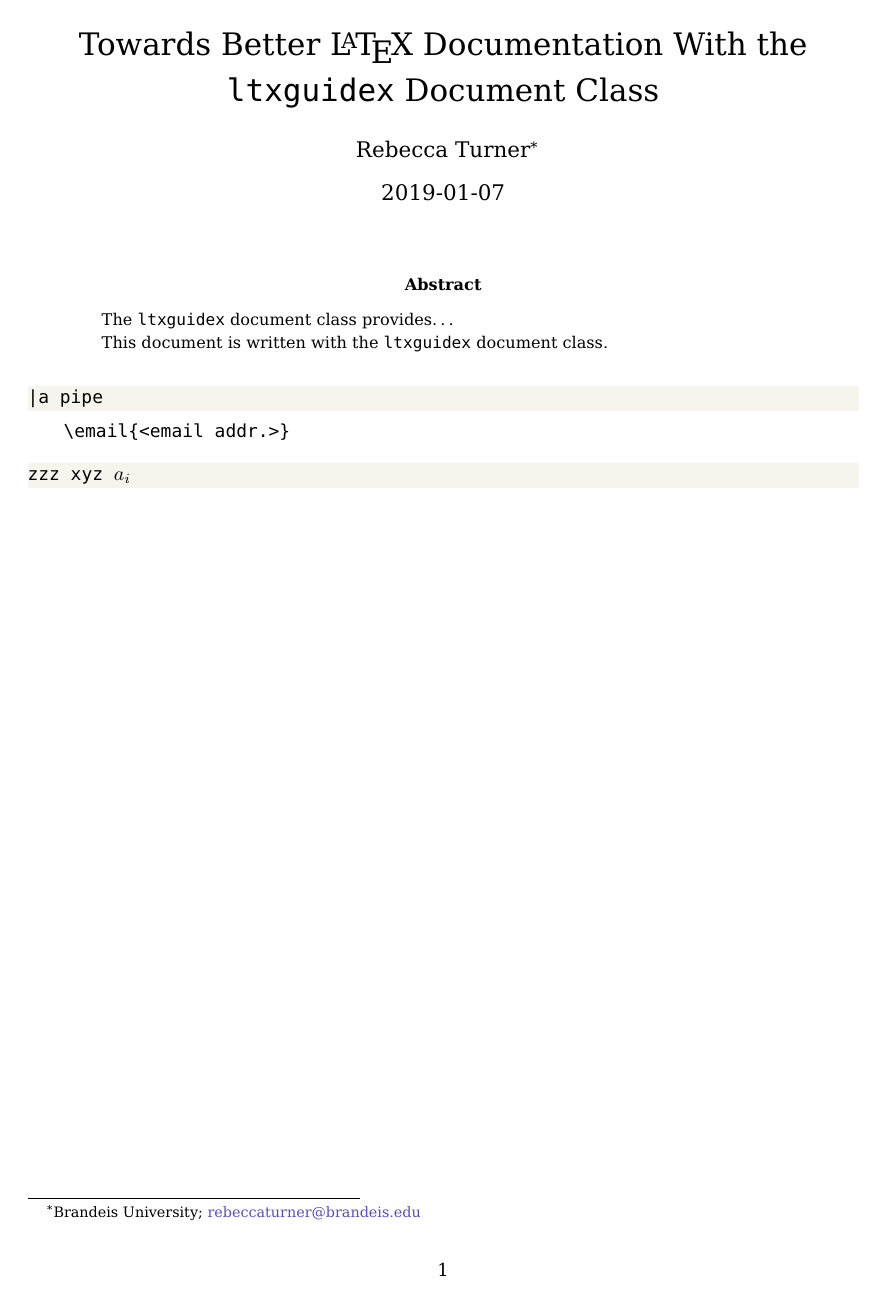
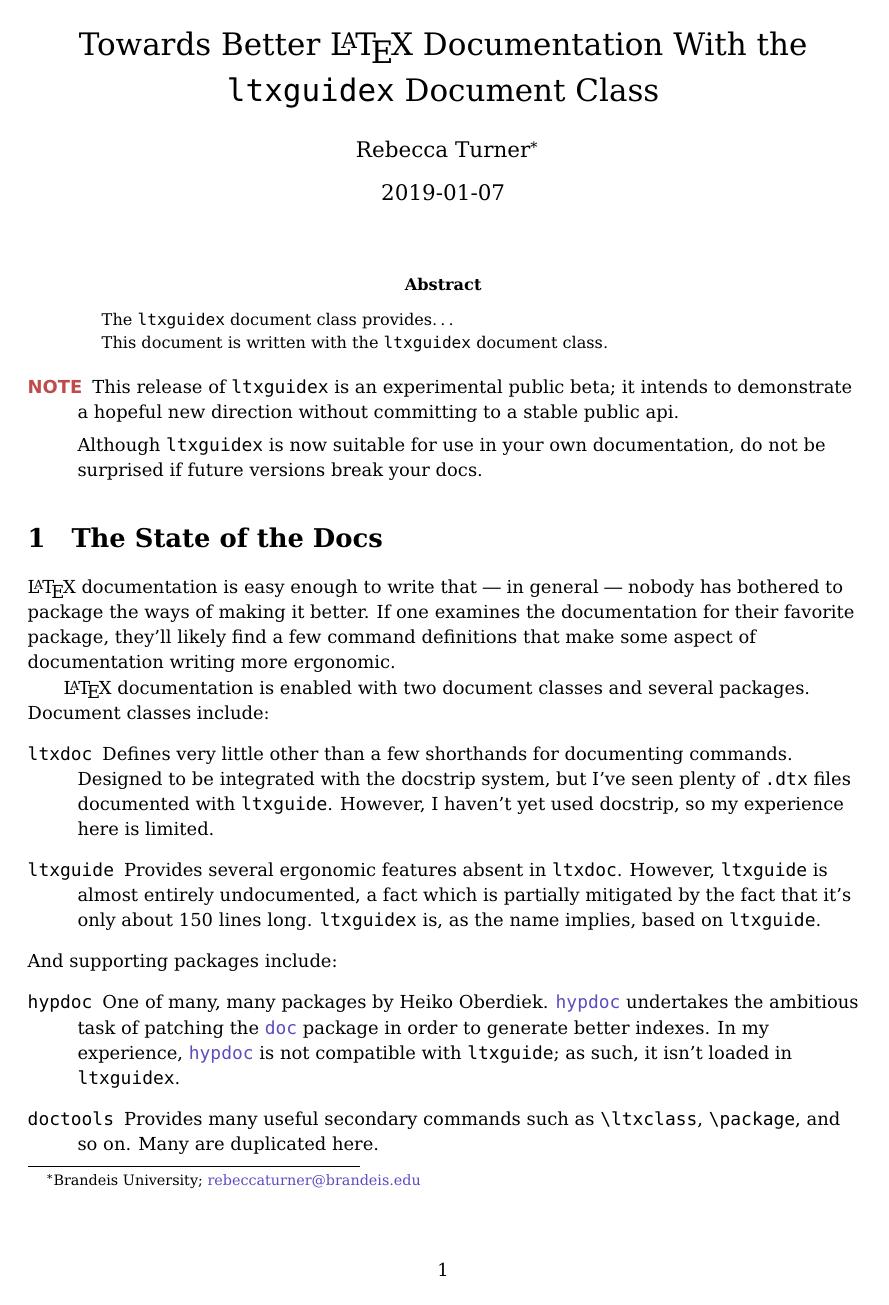
Before and after one commit to 9999years/ltxguidex, a LaTeX document (ltxguidex.tex, which reads ltxguidex.cls): the whole page before the commit and page 1 of 6 after it. Compiled offline with pdfLaTeX.

Commit message:
more implementation, notes...

```diff
--- a/ltxguidex.cls
+++ b/ltxguidex.cls
@@ -1,5 +1,5 @@
 \NeedsTeXFormat{LaTeX2e}[1994/12/01]
-\ProvidesClass{ltxguide}[2019/01/08 Extended LaTeX documentation class]
+\ProvidesClass{ltxguidex}[2019/01/08 Extended LaTeX documentation class]
 
 \raggedright
 \parskip=.8ex
@@ -8,163 +8,7 @@
 \addtolength{\textheight}{2cm}
 \addtolength{\topmargin}{-1.5cm}
 
-% ltxguide code
-
-% Input any local configuration file.
-\InputIfFileExists{ltxguide.cfg}
-  {\typeout         {**********************************************^^J%
-                     * Local configuration file ltxguide.cfg used *^^J%
-                     **********************************************}}
-  {\ClassInfo{ltxguide}{Local configuration file not found}}
-
-% All options are passed to the article class.
-\DeclareOption*{\PassOptionsToClass{\CurrentOption}{article}}
-\ProcessOptions
-\LoadClass{article}
-
-% The names of some documents:
-\newcommand{\clsguide}{\LaTeXe{} for Class and Package Writers}
-\newcommand{\usrguide}{\LaTeXe{} for Authors}
-\newcommand{\fntguide}{\LaTeXe{} Font Selection}
-\newcommand{\cfgguide}{Configuration options for \LaTeXe}
-\newcommand{\cyrguide}{Cyrillic languages support in \LaTeX}
-\newcommand{\modguide}{Modifying \LaTeX}
-\newcommand{\sourcecode}{\LaTeX: the program}
-\newcommand{\LaTeXbook}{\LaTeX: A Document Preparation System}
-\newcommand{\LaTeXcomp}{The \LaTeX{} Companion}
-\newcommand\LaTeXGcomp{The \LaTeX{} Graphics Companion}
-\newcommand\LaTeXWcomp{The \LaTeX{} Web Companion}
-
-% Logos.
-% The SliTeX logo:
-\newcommand{\SLiTeX}{\textsc{Sli}\TeX}
-\newcommand{\babel}{\textsf{babel}}
-\newcommand{\ctan}{\textsc{ctan}}
-\newcommand{\NFSS}{\textsf{NFSS}}
-\newcommand{\AmS}{$${\protect\the\textfont2 A}\kern-.1667em\lower
-         .5ex\hbox{\protect\the\textfont2 M}\kern
-         -.125em{\protect\the\textfont2 S}}
-\newcommand{\AmSLaTeX}{\mbox{\AmS-\LaTeX}}
-
-\newcommand{\eg}{e.g.,~}
-\newcommand{\ie}{i.e.,~}
-
-% A declaration of a command, in a box, set out into the margin.
-%
-% Unfortunately, there is a bug with this command, which allows page
-% breaks to happen after a \begin{decl}[DATE]: it is a bug with TeX that
-% makes it very difficult to get page-breaks correct near marginals,
-% especially at the end of a paragraph.
-\newenvironment{decl}[1][]%
-    {\par\small\addvspace{4.5ex plus 1ex}%
-     \vskip -\parskip
-     \ifx\relax#1\relax
-        \def\@decl@date{}%
-     \else
-        \def\@decl@date{\NEWfeature{#1}}%
-     \fi
-     \noindent\hspace{-\leftmargini}%
-     \begin{tabular}{|l|}\hline\ignorespaces}%
-    {\\\hline\end{tabular}\nobreak\@decl@date\par\nobreak
-     \vspace{2.3ex}\vskip -\parskip}
-
-% Run the toc tighter:
-\def\@starttoc#1{\begingroup
-  \makeatletter
-  \parskip\z@\@plus\p@\relax         % <----
-  \@input{\jobname.#1}\if@filesw
-  \expandafter\newwrite\csname tf@#1\endcsname
-             \immediate\openout
-                 \csname tf@#1\endcsname \jobname.#1\relax
-  \fi \global\@nobreakfalse \endgroup}
-
-% Some hacks with verbatim... NB: this would be better done with the
-% verbatim package, but this document has to run on any LaTeX
-% installation.
-%\let\o@verbatim\verbatim
-%\def\verbatim{%
-  %\ifhmode\unskip\par\fi
-%% \nopagebreak              % Overridden by list penalty
-  %\ifx\@currsize\normalsize
-     %\small
-  %\fi
-  %\o@verbatim
-%}
-
-% Here we extend the font-setting command to include making <> active
-% (ie adjusting the input encoding).
-%\renewcommand \verbatim@font {%
-  %\normalfont \ttfamily
-  %\catcode`\<=\active
-  %\catcode`\>=\active
-%}
-
-
-% Make active <...> produce italics surrounded by angle brackets
-% (used in verbatim and \verb).
-% << produces a less-than, and >> produces a greater-than.
-
-\def\@makeangleactive{%
-  \catcode`\<=\active
-  \catcode`\>=\active
-}
-
-%\begingroup
-  %\catcode`\<=\active
-  %\catcode`\>=\active
-  %\gdef<{\@ifnextchar<\@lt\@meta}
-  %\gdef>{\@ifnextchar>\@gt\@gtr@err}
-  %\gdef\@meta#1>{\m{#1}}
-  %\gdef\@lt<{\char`\<}
-  %\gdef\@gt>{\char`\>}
-%\endgroup
-%\def\@gtr@err{%
-   %\ClassError{ltxguide}{%
-      %Isolated \protect>%
-   %}{%
-      %In this document class, \protect<...\protect>
-      %is used to indicate a parameter.\MessageBreak
-      %I've just found a \protect> on its own.
-      %Perhaps you meant to type \protect>\protect>?
-   %}%
-%}
-%%\def\verbatim@nolig@list{\do\`\do\,\do\'\do\-}
-
-% Make |...| a synonym for \verb|...|.
-\RequirePackage{listings}
-\lstMakeShortInline[
-	escapeinside=<>,
-	%escapebegin=\@makeangleactive<\@ifnextchar<\@lt\@meta,
-	%escapeend=>\@ifnextchar>\@gt\@gtr@err,
-]|
-
-% Various forms of argument:
-
-\newcommand{\m}[1]{\mbox{$\langle$\it #1\/$\rangle$}}
-\renewcommand{\arg}[1]{{\tt\string{}\m{#1}{\tt\string}}}
-\newcommand{\oarg}[1]{{\tt[}\m{#1}{\tt]}}
-
-% Table of contents is two deep.
-
-\setcounter{tocdepth}{2}
-
-% Allow more flexibility about bad paragraphs.
-
-\tolerance500
-
-% Marginal notes for new features and description:
-% Changed to command and hacked by Chris to get better positioning and
-% a better chance of printing:
-\newcommand{\NEWfeature}[1]{%
-   \hskip 1sp \marginpar{\small\sffamily\raggedright
-     New feature\\#1}}
-\newcommand{\NEWdescription}[1]{%
-   \hskip 1sp \marginpar{\small\sffamily\raggedright
-     New description\\#1}}
-
-\newcommand{\URL}[1]{\texttt{#1}}
-
-% End of ltxguide code
+\LoadClass{ltxguide}
 
 %\RequirePackage{hypdoc}
 %\RequirePackage[
@@ -176,6 +20,7 @@
 \RequirePackage{xcolor}
 \RequirePackage{framed}
 \RequirePackage{showexpl}
+\RequirePackage{enumitem}
 
 \definecolor{red}    {HTML}{BF4C4C}
 \definecolor{green}  {HTML}{4CBF67}
@@ -249,16 +94,11 @@
 % Arguments:
 %    Environment defining command (e.g. \newenvironment or \renewenvironment)
 %    Environment name
-%    \item label wrapping command
+%    \makelabel command
 \newcommand{\@newdescriptionenvironment}[3]
 	{\expandafter#1{#2}%
 		{\begin{description}%
-		\let\ltxguidex@item@old\item
-		\RenewDocumentCommand{\item}{o}{\IfValueTF
-			{####1}%
-			{\ltxguidex@item@old[\expandafter#3{####1}]}%
-			{\ltxguidex@item@old}}%
-		}
+		\let\makelabel#3}
 		{\end{description}}}
 
 % Arguments:
@@ -273,14 +113,57 @@
 \newdescriptionenvironment{classes}{\ltxclass}
 \newdescriptionenvironment{options}{\option}
 
-\let\ltxexample\LTXexample
-\let\endltxexample\endLTXexample
+% from lstdoc
+\def\advisespace{\hbox{}\qquad}
+\def\labeladvise{$\to$}
+\def\advisestyle{\footnotesize\sffamily}
+\newenvironment{advise}
+	{\begin{itemize}[
+		label=\labeladvise,
+		itemsep=0pt,
+	]%
+	\advisestyle
+	\let\Q\item
+	\let\A\advisespace
+	\let\advicespace\advisespace
+	}
+	{\end{itemize}}
 
-\providecommand{\package}[1]{\texttt{#1}}
-\providecommand{\ltxclass}[1]{\texttt{#1}}
-\providecommand{\option}[1]{\texttt{#1}}
+% alias `advise' to `advice' and `faq'
+\let\advice\advise
+\let\endadvice\endadvise
+\let\faq\advise
+\let\endfaq\endadvise
+
+% from ltxdoc; ``iterates down the list and inserts vertical rules'' between
+% items
+\def\alternative#1{\lst@true \alternative@#1,\relax,}
+\def\alternative@#1,{%
+    \ifx\relax#1\@empty
+        \expandafter\@gobble
+    \else
+        \ifx\@empty#1\@empty\else
+            \lst@if \lst@false \else $\vert$\fi
+            \textup{\texttt{#1}}%
+        \fi
+    \fi
+    \alternative@}
+
+\newenvironment{keys}
+	{\begin{description}
+	% opts:
+	% - v: min version
+	% - note: left margin note
+	% \key[<opts>]{<keyname>}[<value>][<default>]
+	\NewDocumentCommand{\key}{o m o o}{}
+	}
+	{\end{description}}
+
+\providecommand{\package}  [1]{\texttt{#1}}
+\providecommand{\ltxclass} [1]{\texttt{#1}}
+\providecommand{\option}   [1]{\texttt{#1}}
 \providecommand{\extension}[1]{\texttt{.#1}}
-\providecommand{\filename}[1]{\texttt{#1}}
+\providecommand{\filename} [1]{\texttt{#1}}
 
 \newcommand{\docstrip}{\textsc{docstrip}}
 \newcommand{\pipe}{\char"7C}
--- a/ltxguidex.tex
+++ b/ltxguidex.tex
@@ -15,17 +15,14 @@
 	This document is written with the \ltx\ document class.
 \end{abstract}
 
-\begin{lstlisting}
-|a pipe
-\end{lstlisting}
+\begin{note}
+	This release of \ltx\ is an experimental public beta; it intends to
+	demonstrate a hopeful new direction without committing to a stable
+	public \textsc{api}.
 
-|\email{<email addr.>}|
-
-\begin{lstlisting}[escapeinside=<>]
-zzz <xyz $a_i$>
-\end{lstlisting}
-
-\end{document}
+	Although \ltx\ is now suitable for use in your own documentation, do
+	not be surprised if future versions break your docs.
+\end{note}
 
 \section{The State of the Docs}
 
```
Also changed, not shown: ltxguidex.tex (59 more changed lines).
